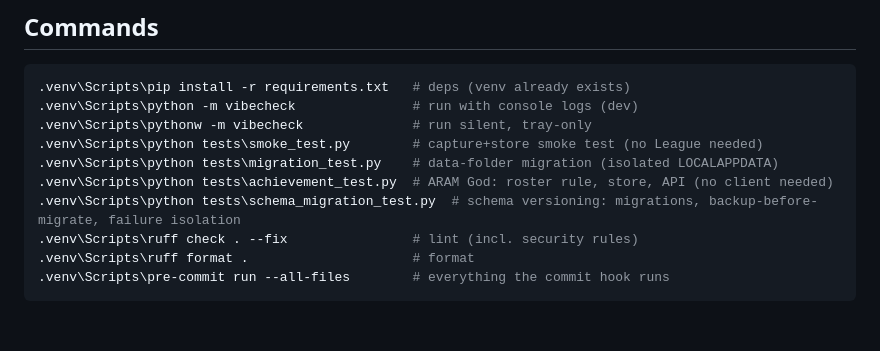
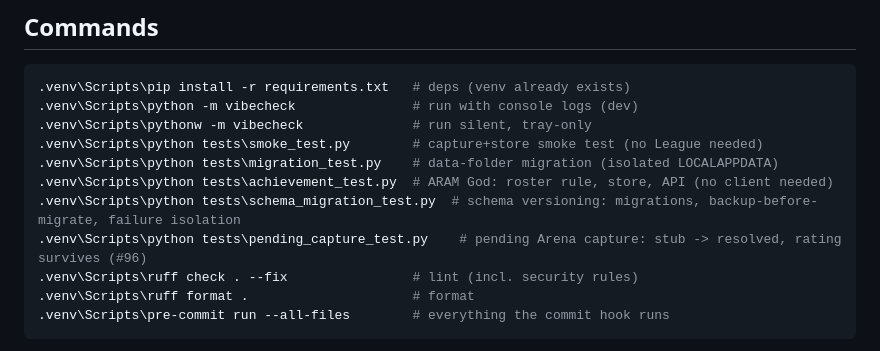
Before and after one commit to FrairMaxou/vibecheck.lol, a Markdown page: CLAUDE.md, the part around the change. GitHub-like rendering; blank space fills up the shorter version.

```diff
--- a/CLAUDE.md
+++ b/CLAUDE.md
@@ -95,6 +95,7 @@ row in this table — don't grow this one.
 .venv\Scripts\python tests\migration_test.py    # data-folder migration (isolated LOCALAPPDATA)
 .venv\Scripts\python tests\achievement_test.py  # ARAM God: roster rule, store, API (no client needed)
 .venv\Scripts\python tests\schema_migration_test.py  # schema versioning: migrations, backup-before-migrate, failure isolation
+.venv\Scripts\python tests\pending_capture_test.py    # pending Arena capture: stub -> resolved, rating survives (#96)
 .venv\Scripts\ruff check . --fix                # lint (incl. security rules)
 .venv\Scripts\ruff format .                     # format
 .venv\Scripts\pre-commit run --all-files        # everything the commit hook runs
```
Also changed, not shown: PRD.md (+1 -1 lines).
